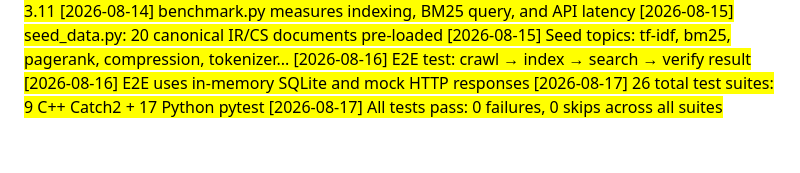
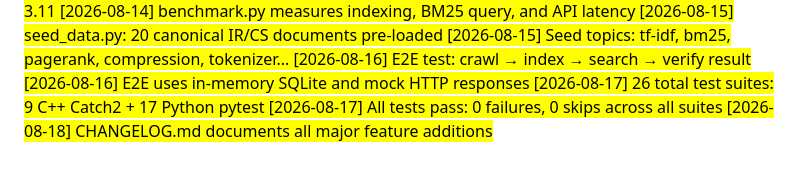
Before and after one commit to hasbulkhan45/search_engine, a Markdown page: docs/NOTES.md, the part around the change. GitHub-like rendering.

Commit message:
docs: CHANGELOG note

```diff
--- a/docs/NOTES.md
+++ b/docs/NOTES.md
@@ -141,3 +141,4 @@
 [2026-08-16] E2E uses in-memory SQLite and mock HTTP responses
 [2026-08-17] 26 total test suites: 9 C++ Catch2 + 17 Python pytest
 [2026-08-17] All tests pass: 0 failures, 0 skips across all suites
+[2026-08-18] CHANGELOG.md documents all major feature additions
```
